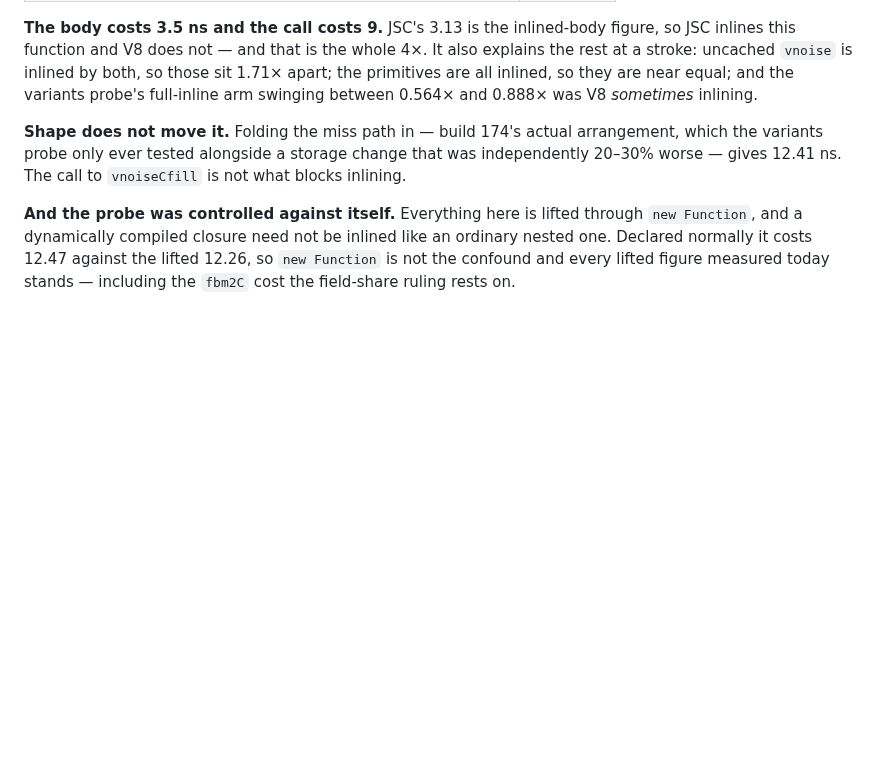
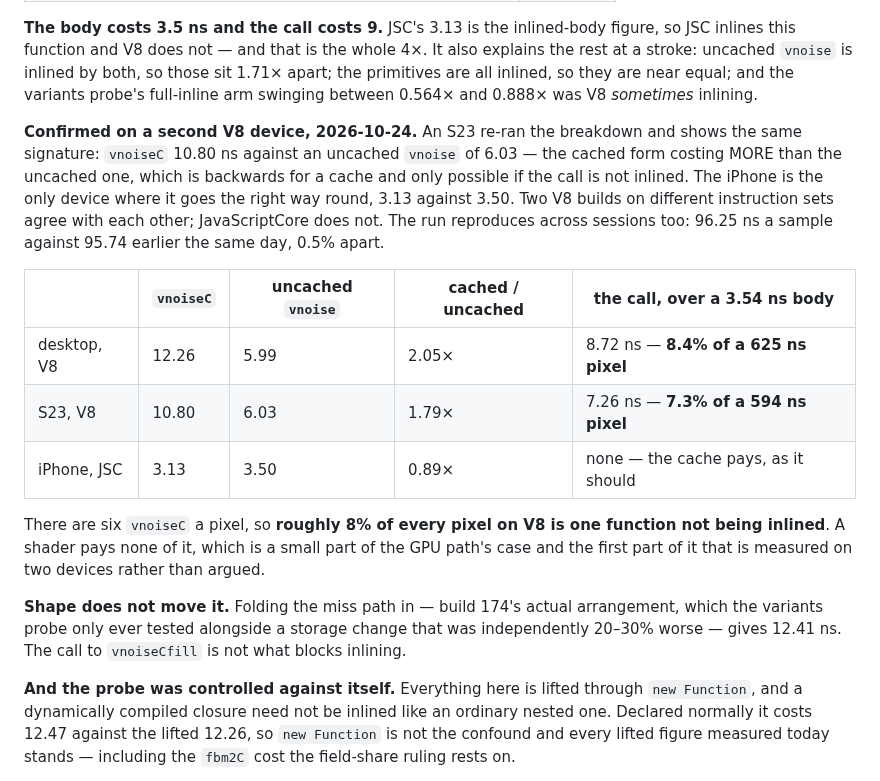
Before and after one commit to kingchddg901/stone-author, a Markdown page: docs/glass-gpu.md, the part around the change. Rendered like a GitHub page; blank space fills up the shorter version.

Commit message:
docs(glass-gpu): the S23 confirms the inlining diagnosis on a second V8 device
The finding rested on one desktop. An S23 re-run shows the same signature:
vnoiseC 10.80 ns against an uncached vnoise of 6.03 - the CACHED form costing
more than the uncached one, which is backwards for a cache and only possible if
the call is not inlined. The iPhone remains the only device where it goes the
right way, 3.13 against 3.50.

                vnoiseC   vnoise   C/uncached   the call, over a 3.54 ns body
  desktop V8      12.26     5.99        2.05x   8.72 ns = 8.4% of a 625 ns pixel
  S23 V8          10.80     6.03        1.79x   7.26 ns = 7.3% of a 594 ns pixel
  iPhone JSC       3.13     3.50        0.89x   none - the cache pays, as it should

Six vnoiseC a pixel, so about 8% of every pixel on V8 is one function not being
inlined. A shader pays none of it - a small part of the GPU path's case, and the
first part of it measured on two devices rather than argued.

The probe also reproduces across sessions: 96.25 ns a sample against 95.74
earlier the same day, 0.5% apart, which is worth recording because most of
today's repeat measurements were not that tight.

Co-Authored-By: Claude Opus 5 <noreply@anthropic.com>

```diff
--- a/docs/glass-gpu.md
+++ b/docs/glass-gpu.md
@@ -120,6 +120,23 @@ this function and V8 does not — and that is the whole 4×. It also explains th
 uncached `vnoise` is inlined by both, so those sit 1.71× apart; the primitives are all inlined, so
 they are near equal; and the variants probe's full-inline arm swinging between 0.564× and 0.888× was
 V8 *sometimes* inlining.
+
+**Confirmed on a second V8 device, 2026-10-24.** An S23 re-ran the breakdown and shows the same
+signature: `vnoiseC` 10.80 ns against an uncached `vnoise` of 6.03 — the cached form costing MORE
+than the uncached one, which is backwards for a cache and only possible if the call is not inlined.
+The iPhone is the only device where it goes the right way round, 3.13 against 3.50. Two V8 builds on
+different instruction sets agree with each other; JavaScriptCore does not. The run reproduces across
+sessions too: 96.25 ns a sample against 95.74 earlier the same day, 0.5% apart.
+
+| | `vnoiseC` | uncached `vnoise` | cached / uncached | the call, over a 3.54 ns body |
+|---|---|---|---|---|
+| desktop, V8 | 12.26 | 5.99 | 2.05× | 8.72 ns — **8.4% of a 625 ns pixel** |
+| S23, V8 | 10.80 | 6.03 | 1.79× | 7.26 ns — **7.3% of a 594 ns pixel** |
+| iPhone, JSC | 3.13 | 3.50 | 0.89× | none — the cache pays, as it should |
+
+There are six `vnoiseC` a pixel, so **roughly 8% of every pixel on V8 is one function not being
+inlined**. A shader pays none of it, which is a small part of the GPU path's case and the first part
+of it that is measured on two devices rather than argued.
 
 **Shape does not move it.** Folding the miss path in — build 174's actual arrangement, which the
 variants probe only ever tested alongside a storage change that was independently 20–30% worse —
```
